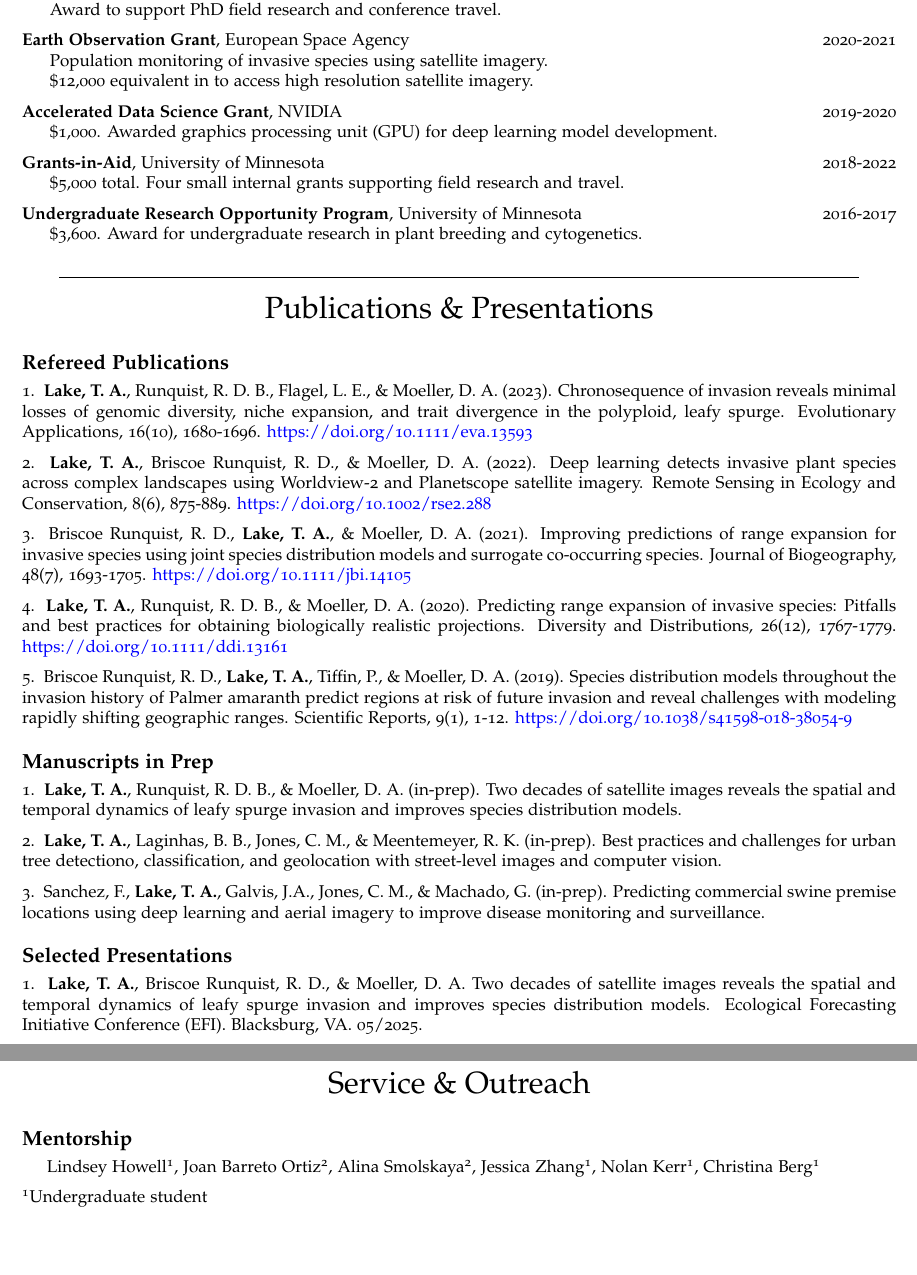
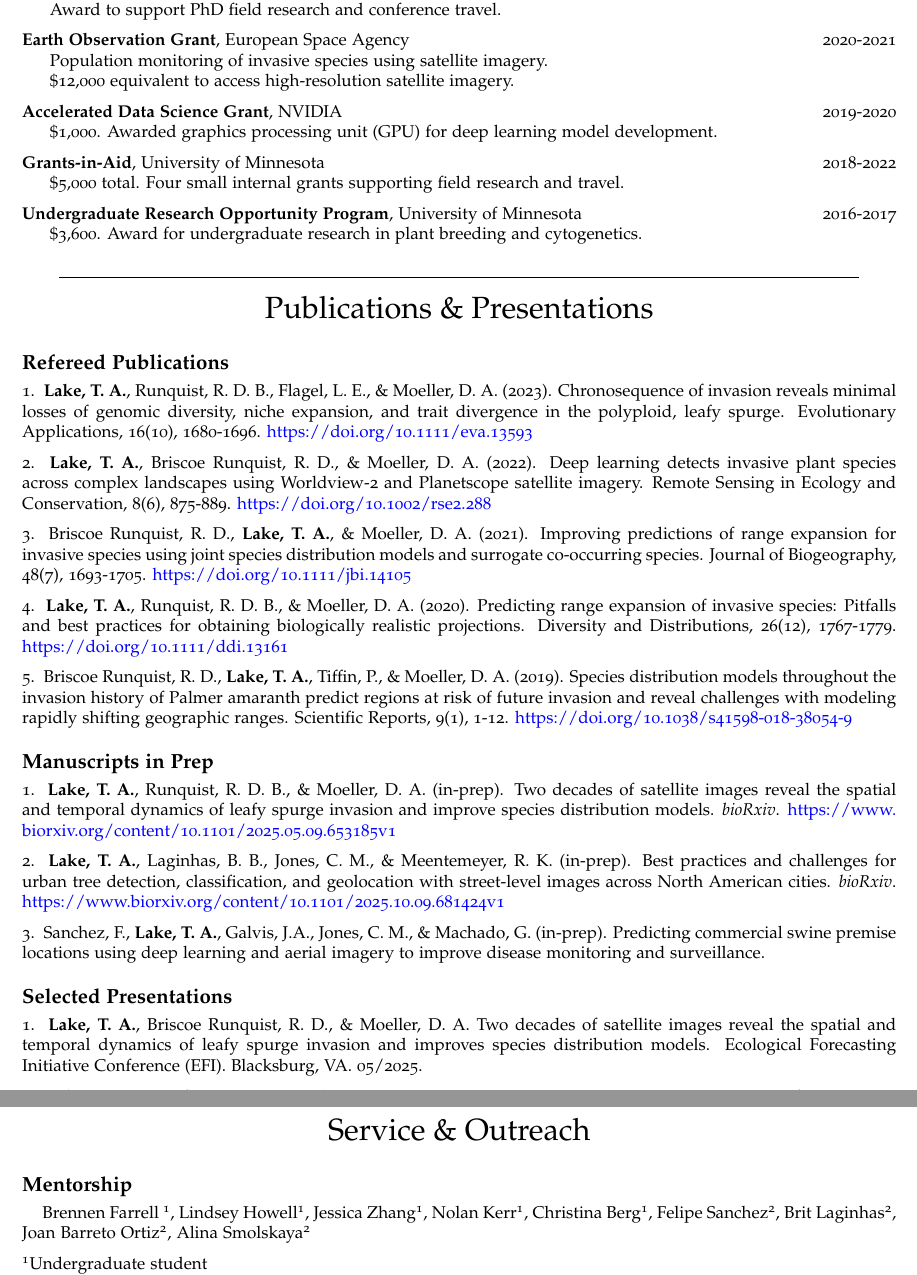
Before and after one commit to lake-thomas/CV, an R Markdown document (CV_Lake_working.Rmd): two parts of pages 2 and 3 of 3, joined at a grey line, cut so that both start at the same text, the shorter picture padded with empty space. The pictures show the output file CV_Lake_working.pdf that the author committed with the source.

Commit message:
Updated CV with new items and recompiled PDF

```diff
--- a/CV_Lake_working.Rmd
+++ b/CV_Lake_working.Rmd
@@ -115,7 +115,7 @@ Grants, Fellowships, \& Awards
 
 **Earth Observation Grant**, European Space Agency \hfill 2020-2021
 &nbsp;&nbsp;&nbsp;&nbsp; Population monitoring of invasive species using satellite imagery.
-&nbsp;&nbsp;&nbsp;&nbsp; $12,000 equivalent in to access high resolution satellite imagery.
+&nbsp;&nbsp;&nbsp;&nbsp; $12,000 equivalent to access high-resolution satellite imagery.
 
 **Accelerated Data Science Grant**, NVIDIA \hfill 2019-2020
 &nbsp;&nbsp;&nbsp;&nbsp; $1,000. Awarded graphics processing unit (GPU) for deep learning model development.
@@ -154,15 +154,15 @@ Publications \& Presentations
 
 # Manuscripts in Prep
 
-1\.&nbsp;&nbsp;**Lake, T. A.**, Runquist, R. D. B., & Moeller, D. A. (in-prep). Two decades of satellite images reveals the spatial and temporal dynamics of leafy spurge invasion and improves species distribution models.
+1\.&nbsp;&nbsp;**Lake, T. A.**, Runquist, R. D. B., & Moeller, D. A. (in-prep). Two decades of satellite images reveal the spatial and temporal dynamics of leafy spurge invasion and improve species distribution models. *bioRxiv*. https://www.biorxiv.org/content/10.1101/2025.05.09.653185v1
 
-2\.&nbsp;&nbsp;**Lake, T. A.**, Laginhas, B. B., Jones, C. M., & Meentemeyer, R. K. (in-prep). Best practices and challenges for urban tree detectiono, classification, and geolocation with street-level images and computer vision.
+2\.&nbsp;&nbsp;**Lake, T. A.**, Laginhas, B. B., Jones, C. M., & Meentemeyer, R. K. (in-prep). Best practices and challenges for urban tree detection, classification, and geolocation with street-level images across North American cities. *bioRxiv*. https://www.biorxiv.org/content/10.1101/2025.10.09.681424v1
 
 3\.&nbsp;&nbsp;Sanchez, F., **Lake, T. A.**, Galvis, J.A., Jones, C. M., & Machado, G. (in-prep). Predicting commercial swine premise locations using deep learning and aerial imagery to improve disease monitoring and surveillance.
 
 # Selected Presentations
 
-1\.&nbsp;&nbsp;**Lake, T. A.**, Briscoe Runquist, R. D., & Moeller, D. A. Two decades of satellite images reveals the spatial and temporal dynamics of leafy spurge invasion and improves species distribution models. Ecological Forecasting Initiative Conference (EFI). Blacksburg, VA. 05/2025.
+1\.&nbsp;&nbsp;**Lake, T. A.**, Briscoe Runquist, R. D., & Moeller, D. A. Two decades of satellite images reveal the spatial and temporal dynamics of leafy spurge invasion and improves species distribution models. Ecological Forecasting Initiative Conference (EFI). Blacksburg, VA. 05/2025.
 
 2\.&nbsp;&nbsp;**Lake, T. A.**, Laginhas, B. B., Jones, C. M., & Meentemeyer, R. K. Mapping species occurrences with street-view remote sensing and computer vision. International Association of Landscape Ecology (IALE). Raleigh, NC. 04/2025.
 
@@ -193,7 +193,7 @@ Service \& Outreach
 
 # Mentorship
 
-&nbsp;&nbsp;&nbsp;&nbsp; Lindsey Howell^1^, Joan Barreto Ortiz^2^, Alina Smolskaya^2^, Jessica Zhang^1^, Nolan Kerr^1^, Christina Berg^1^
+&nbsp;&nbsp;&nbsp;&nbsp; Brennen Farrell ^1^, Lindsey Howell^1^, Jessica Zhang^1^, Nolan Kerr^1^, Christina Berg^1^, Felipe Sanchez^2^, Brit Laginhas^2^, Joan Barreto Ortiz^2^, Alina Smolskaya^2^
 
 ^1^Undergraduate student
 ^2^Graduate student
```
Also changed, not shown: CV_Lake_working.pdf, CV_Lake_working.Rmd (4 more changed lines).
